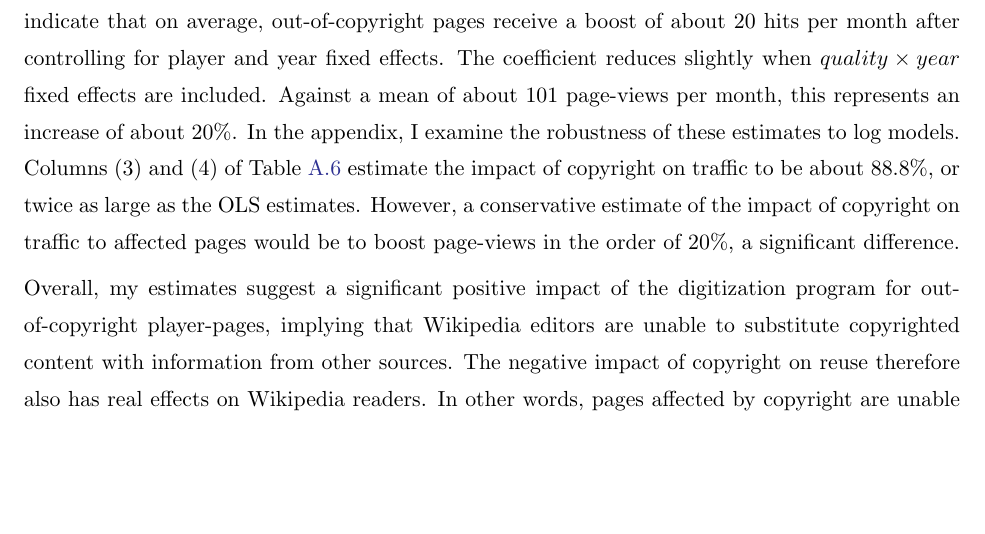
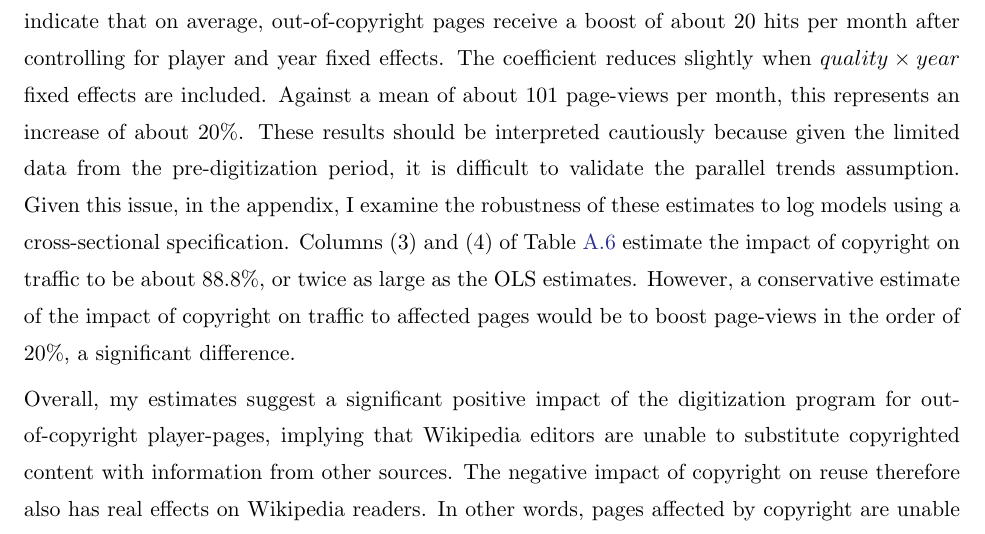
Before and after one commit to dalek2point3/wikibaseball, a LaTeX paper (writing/paper.tex): part of page 22 of 55, cut so that both start at the same text, the shorter picture padded with empty space. Compiled offline with pdfLaTeX.

Commit message:
caveated traffic results

```diff
--- a/writing/paper.tex
+++ b/writing/paper.tex
@@ -272,7 +272,7 @@ I have so far established that citations to out-of-copyright issues increased at
 
 Table \ref{tab:ttest} presents some simple cross-sectional comparisons for the traffic information, indicating that, on average, $out-of-copy$ player-pages have about one and half times more traffic as compared to $in-copy$  player-pages. While this difference is striking, it could simply be driven by differences in player popularity over time, with the pre-1964 players being significantly more well-known as compared to their post-1964 counterparts. In this section, I utilize traffic data\footnote{Traffic information is calculated as a monthly average for years 2007-2012 (data is not available before this period) and is recorded at the player-page level.} from Sample B in order to shed light on the impact of the 1964 copyright experiment on traffic in a regression framework. The specification follows exactly the estimating equation laid out in Section \ref{sec:maindd} with the main outcome variable being $Traffic_{it}$ for player-page $i$ in year $t$, and with player-page and year fixed effects to account for systematic differences between players and traffic trends over time.
 
-Table \ref{tab:traf} reports estimates from such an analysis. Models (1) and (2) include year fixed effects, while Model (3) includes separate year-trends for each of the 4 player quality quartiles. Similarly, Models (2) and (3) also include additional player-page level fixed effects. The estimates in Column (2) indicate that on average, out-of-copyright pages receive a boost of about 20 hits per month after controlling for player and year fixed effects. The coefficient reduces slightly when \emph{$quality \times year$} fixed effects are included. Against a mean of about 101 page-views per month, this represents an increase of about 20\%. In the appendix, I examine the robustness of these estimates to log models. Columns (3) and (4) of Table \ref{tab:app_traf_robust} estimate the impact of copyright on traffic to be about 88.8\%, or twice as large as the OLS estimates. However, a conservative estimate of the impact of copyright on traffic to affected pages would be to boost page-views in the order of 20\%, a significant difference.
+Table \ref{tab:traf} reports estimates from such an analysis. Models (1) and (2) include year fixed effects, while Model (3) includes separate year-trends for each of the 4 player quality quartiles. Similarly, Models (2) and (3) also include additional player-page level fixed effects. The estimates in Column (2) indicate that on average, out-of-copyright pages receive a boost of about 20 hits per month after controlling for player and year fixed effects. The coefficient reduces slightly when \emph{$quality \times year$} fixed effects are included. Against a mean of about 101 page-views per month, this represents an increase of about 20\%. These results should be interpreted cautiously because given the limited data from the pre-digitization period, it is difficult to validate the parallel trends assumption. Given this issue, in the appendix, I examine the robustness of these estimates to log models using a cross-sectional specification. Columns (3) and (4) of Table \ref{tab:app_traf_robust} estimate the impact of copyright on traffic to be about 88.8\%, or twice as large as the OLS estimates. However, a conservative estimate of the impact of copyright on traffic to affected pages would be to boost page-views in the order of 20\%, a significant difference.
 
 Overall, my estimates suggest a significant positive impact of the digitization program for out-of-copyright player-pages, implying that Wikipedia editors are unable to substitute copyrighted content with information from other sources. The negative impact of copyright on reuse therefore also has real effects on Wikipedia readers. In other words, pages affected by copyright are unable to fully capture and deliver value to end users, and ultimately copyright seems to harm not only the diffusion of material from Baseball Digest, but also traffic to affected pages on Wikipedia. This impact is important when considering the welfare impact of the 1964 copyright experiment on the social value of Wikipedia.
 
```
